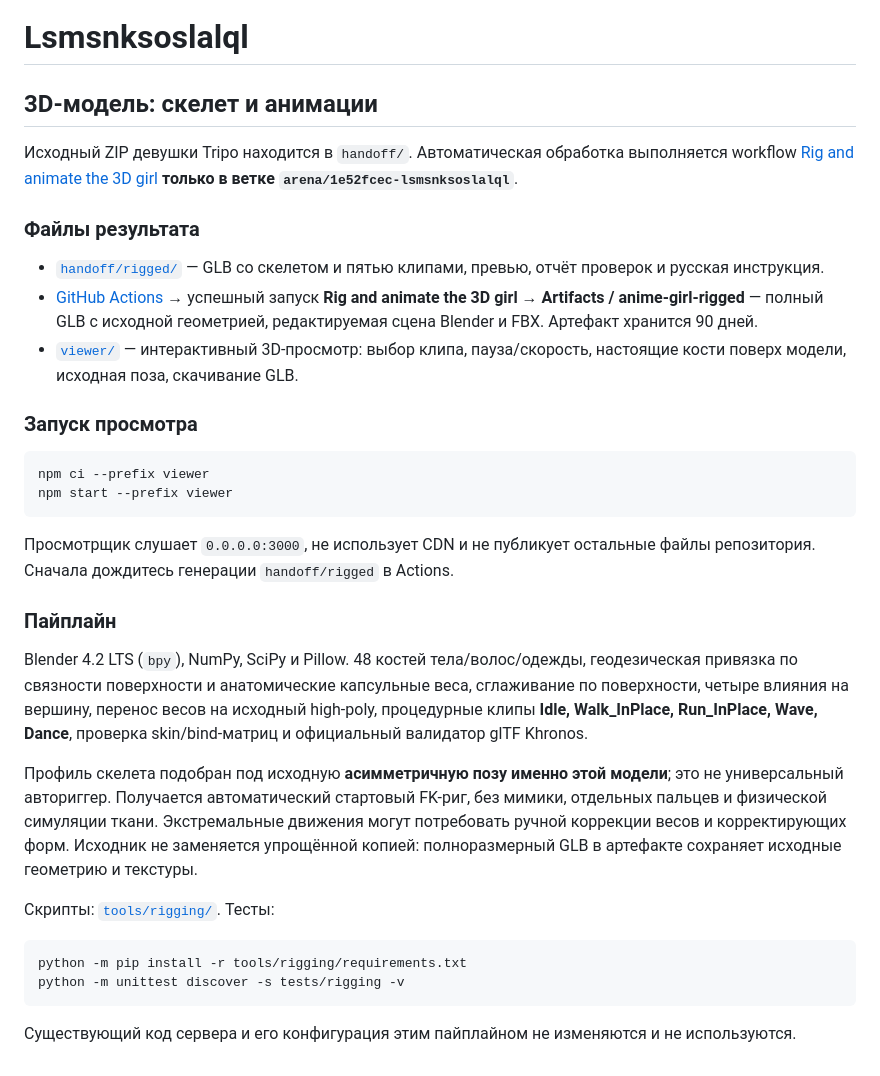
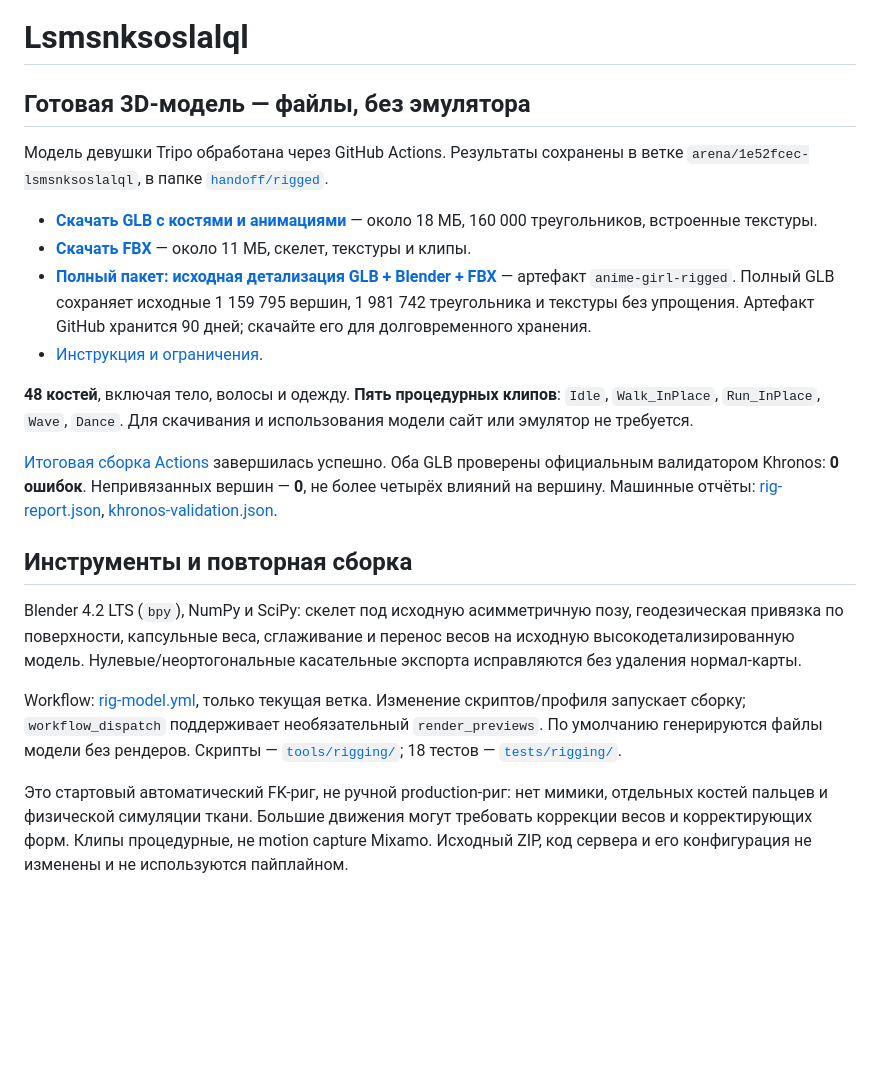
Before and after one commit to KamiSakyy/Lsmsnksoslalql, a Markdown page: README.md, the part around the change. Rendered like a GitHub page; blank space fills up the shorter version.

Commit message:
Document direct downloads of the verified model files without an emulator
Co-authored-by: arena-agent <297053741+arena-agent@users.noreply.github.com>

````diff
--- a/README.md
+++ b/README.md
@@ -1,50 +1,38 @@
 # Lsmsnksoslalql
 
-## 3D-модель: скелет и анимации
+## Готовая 3D-модель — файлы, без эмулятора
 
-Исходный ZIP девушки Tripo находится в `handoff/`. Автоматическая обработка выполняется
-workflow [Rig and animate the 3D girl](.github/workflows/rig-model.yml) **только в ветке
-`arena/1e52fcec-lsmsnksoslalql`**.
+Модель девушки Tripo обработана через GitHub Actions. Результаты сохранены в ветке
+`arena/1e52fcec-lsmsnksoslalql`, в папке [`handoff/rigged`](handoff/rigged/).
 
-### Файлы результата
+- **[Скачать GLB с костями и анимациями](https://github.com/KamiSakyy/Lsmsnksoslalql/raw/refs/heads/arena/1e52fcec-lsmsnksoslalql/handoff/rigged/anime-girl-rigged.glb)** — около 18 МБ, 160 000 треугольников, встроенные текстуры.
+- **[Скачать FBX](https://github.com/KamiSakyy/Lsmsnksoslalql/raw/refs/heads/arena/1e52fcec-lsmsnksoslalql/handoff/rigged/anime-girl-rigged.fbx)** — около 11 МБ, скелет, текстуры и клипы.
+- **[Полный пакет: исходная детализация GLB + Blender + FBX](https://github.com/KamiSakyy/Lsmsnksoslalql/actions/runs/38112065533/artifacts/11692127202)** — артефакт `anime-girl-rigged`. Полный GLB сохраняет исходные 1 159 795 вершин, 1 981 742 треугольника и текстуры без упрощения. Артефакт GitHub хранится 90 дней; скачайте его для долговременного хранения.
+- [Инструкция и ограничения](handoff/rigged/README_RU.md).
 
-- [`handoff/rigged/`](handoff/rigged/) — GLB со скелетом и пятью клипами, превью,
-  отчёт проверок и русская инструкция.
-- [GitHub Actions](https://github.com/KamiSakyy/Lsmsnksoslalql/actions) → успешный запуск
-  **Rig and animate the 3D girl** → **Artifacts / anime-girl-rigged** — полный GLB
-  с исходной геометрией, редактируемая сцена Blender и FBX. Артефакт хранится 90 дней.
-- [`viewer/`](viewer/README_RU.md) — интерактивный 3D-просмотр: выбор клипа,
-  пауза/скорость, настоящие кости поверх модели, исходная поза, скачивание GLB.
+**48 костей**, включая тело, волосы и одежду. **Пять процедурных клипов**:
+`Idle`, `Walk_InPlace`, `Run_InPlace`, `Wave`, `Dance`. Для скачивания и использования
+модели сайт или эмулятор не требуется.
 
-### Запуск просмотра
+[Итоговая сборка Actions](https://github.com/KamiSakyy/Lsmsnksoslalql/actions/runs/38112065533)
+завершилась успешно. Оба GLB проверены официальным валидатором Khronos: **0 ошибок**.
+Непривязанных вершин — **0**, не более четырёх влияний на вершину.
+Машинные отчёты: [rig-report.json](handoff/rigged/rig-report.json),
+[khronos-validation.json](handoff/rigged/khronos-validation.json).
 
-```sh
-npm ci --prefix viewer
-npm start --prefix viewer
-```
+## Инструменты и повторная сборка
 
-Просмотрщик слушает `0.0.0.0:3000`, не использует CDN и не публикует остальные файлы
-репозитория. Сначала дождитесь генерации `handoff/rigged` в Actions.
+Blender 4.2 LTS (`bpy`), NumPy и SciPy: скелет под исходную асимметричную позу,
+геодезическая привязка по поверхности, капсульные веса, сглаживание и перенос весов
+на исходную высокодетализированную модель. Нулевые/неортогональные касательные
+экспорта исправляются без удаления нормал-карты.
 
-### Пайплайн
+Workflow: [rig-model.yml](.github/workflows/rig-model.yml), только текущая ветка.
+Изменение скриптов/профиля запускает сборку; `workflow_dispatch` поддерживает
+необязательный `render_previews`. По умолчанию генерируются файлы модели без рендеров.
+Скрипты — [`tools/rigging/`](tools/rigging/); 18 тестов — [`tests/rigging/`](tests/rigging/).
 
-Blender 4.2 LTS (`bpy`), NumPy, SciPy и Pillow. 48 костей тела/волос/одежды,
-геодезическая привязка по связности поверхности и анатомические капсульные веса,
-сглаживание по поверхности, четыре влияния на вершину,
-перенос весов на исходный high-poly, процедурные клипы **Idle, Walk_InPlace,
-Run_InPlace, Wave, Dance**, проверка skin/bind-матриц и официальный валидатор glTF Khronos.
-
-Профиль скелета подобран под исходную **асимметричную позу именно этой модели**;
-это не универсальный авториггер. Получается автоматический стартовый FK-риг,
-без мимики, отдельных пальцев и физической симуляции ткани. Экстремальные движения
-могут потребовать ручной коррекции весов и корректирующих форм. Исходник не заменяется
-упрощённой копией: полноразмерный GLB в артефакте сохраняет исходные геометрию и текстуры.
-
-Скрипты: [`tools/rigging/`](tools/rigging/). Тесты:
-
-```sh
-python -m pip install -r tools/rigging/requirements.txt
-python -m unittest discover -s tests/rigging -v
-```
-
-Существующий код сервера и его конфигурация этим пайплайном не изменяются и не используются.
+Это стартовый автоматический FK-риг, не ручной production-риг: нет мимики, отдельных
+костей пальцев и физической симуляции ткани. Большие движения могут требовать
+коррекции весов и корректирующих форм. Клипы процедурные, не motion capture Mixamo.
+Исходный ZIP, код сервера и его конфигурация не изменены и не используются пайплайном.
````
